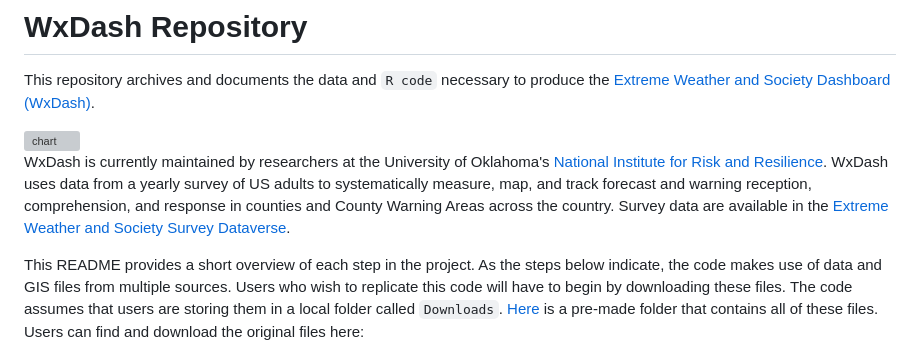
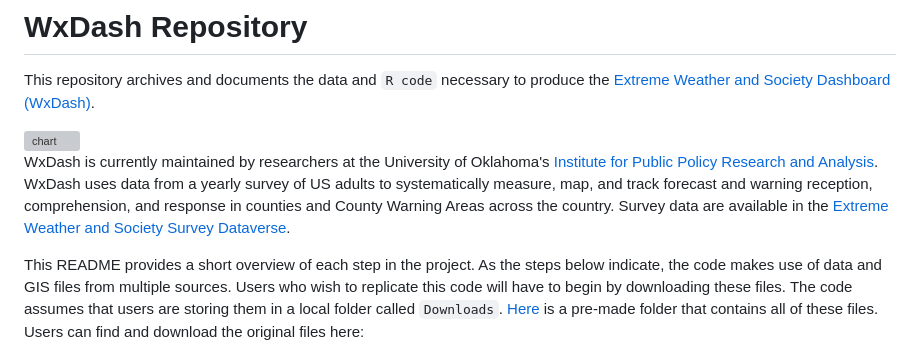
Before and after one commit to oucrcm/wxdash, a Markdown page: README.md, the part around the change. GitHub-like rendering; grey boxes are pictures that could not be loaded.

```diff
--- a/README.md
+++ b/README.md
@@ -6,7 +6,7 @@ This repository archives and documents the data and `R code` necessary to produc
  <img src="https://raw.githubusercontent.com/oucrcm/wxdash/master/example_dash.png" width="500" alt="chart">
 </a>
 
-WxDash is currently maintained by researchers at the University of Oklahoma's [National Institute for Risk and Resilience](risk.ou.edu). WxDash uses data from a yearly survey of US adults to systematically measure, map, and track forecast and warning reception, comprehension, and response in counties and County Warning Areas across the country. Survey data are available in the [Extreme Weather and Society Survey Dataverse](https://dataverse.harvard.edu/dataverse/wxsurvey).
+WxDash is currently maintained by researchers at the University of Oklahoma's [Institute for Public Policy Research and Analysis](https://ou.edu/ippra). WxDash uses data from a yearly survey of US adults to systematically measure, map, and track forecast and warning reception, comprehension, and response in counties and County Warning Areas across the country. Survey data are available in the [Extreme Weather and Society Survey Dataverse](https://dataverse.harvard.edu/dataverse/wxsurvey).
 
 This README provides a short overview of each step in the project. As the steps below indicate, the code makes use of data and GIS files from multiple sources. Users who wish to replicate this code will have to begin by downloading these files. The code assumes that users are storing them in a local folder called `Downloads`. [Here](https://www.dropbox.com/sh/g6f0kyq5rlufq02/AAD4u06hr5RqqRXH_HCCurCja?dl=0) is a pre-made folder that contains all of these files. Users can find and download the original files here:
 
```
